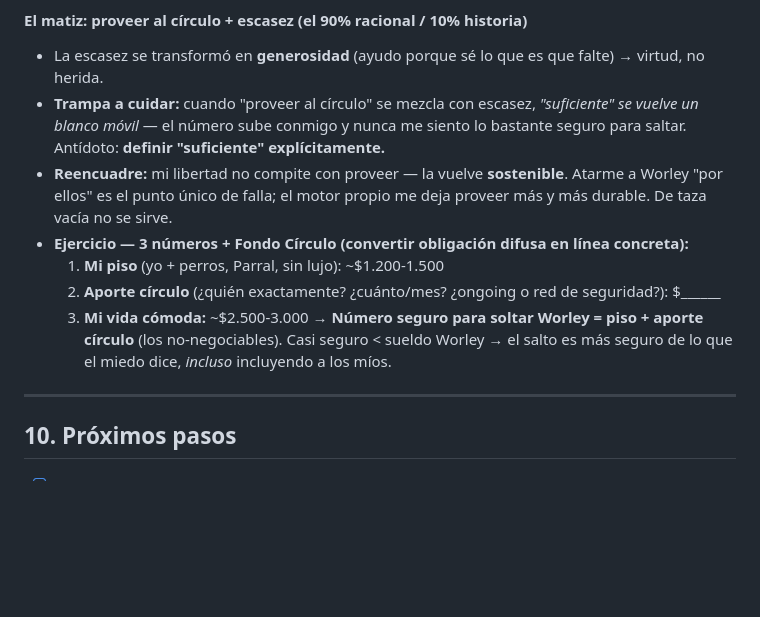
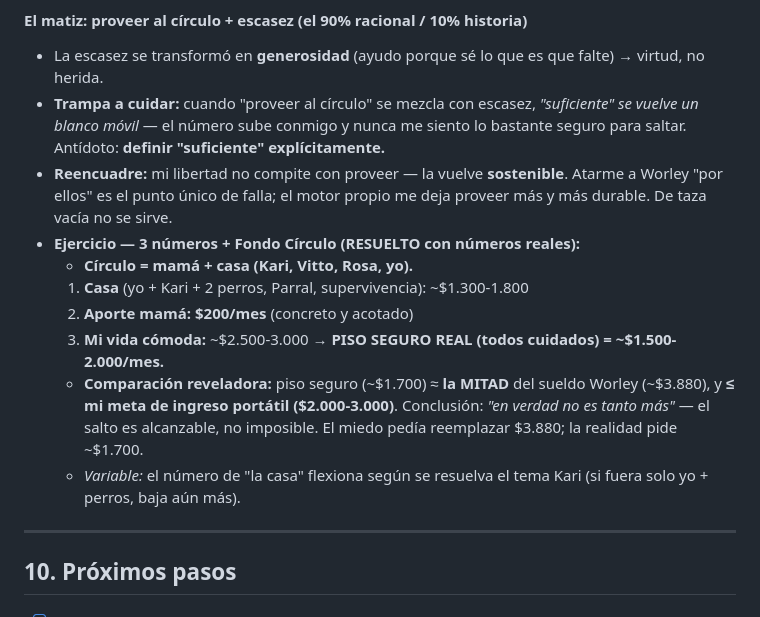
Before and after one commit to franmonroytronc-cmd/app-tareas, a Markdown page: decisiones/donde-vivir.md, the part around the change. Drawn GitHub-style; blank space fills up the shorter version.

Commit message:
Resolver piso seguro real con numeros: ~1.700, mitad de Worley
Co-Authored-By: Claude Opus 4.8 <noreply@anthropic.com>
Claude-Session: https://claude.ai/code/session_01MiZLGpsjkyc4Wm528r8A7n

```diff
--- a/decisiones/donde-vivir.md
+++ b/decisiones/donde-vivir.md
@@ -394,11 +394,14 @@ El miedo no es al monto, es a la **impredecibilidad** (el sueldo llega solo; el
 - La escasez se transformó en **generosidad** (ayudo porque sé lo que es que falte) → virtud, no herida.
 - **Trampa a cuidar:** cuando "proveer al círculo" se mezcla con escasez, *"suficiente" se vuelve un blanco móvil* — el número sube conmigo y nunca me siento lo bastante seguro para saltar. Antídoto: **definir "suficiente" explícitamente.**
 - **Reencuadre:** mi libertad no compite con proveer — la vuelve **sostenible**. Atarme a Worley "por ellos" es el punto único de falla; el motor propio me deja proveer más y más durable. De taza vacía no se sirve.
-- **Ejercicio — 3 números + Fondo Círculo (convertir obligación difusa en línea concreta):**
-  1. **Mi piso** (yo + perros, Parral, sin lujo): ~$1.200-1.500
-  2. **Aporte círculo** (¿quién exactamente? ¿cuánto/mes? ¿ongoing o red de seguridad?): $______
+- **Ejercicio — 3 números + Fondo Círculo (RESUELTO con números reales):**
+  - **Círculo = mamá + casa (Kari, Vitto, Rosa, yo).**
+  1. **Casa** (yo + Kari + 2 perros, Parral, supervivencia): ~$1.300-1.800
+  2. **Aporte mamá:** **$200/mes** (concreto y acotado)
   3. **Mi vida cómoda:** ~$2.500-3.000
-  → **Número seguro para soltar Worley = piso + aporte círculo** (los no-negociables). Casi seguro < sueldo Worley → el salto es más seguro de lo que el miedo dice, *incluso* incluyendo a los míos.
+  → **PISO SEGURO REAL (todos cuidados) = ~$1.500-2.000/mes.**
+  - **Comparación reveladora:** piso seguro (~$1.700) ≈ **la MITAD** del sueldo Worley (~$3.880), y **≤ mi meta de ingreso portátil ($2.000-3.000)**. Conclusión: *"en verdad no es tanto más"* — el salto es alcanzable, no imposible. El miedo pedía reemplazar $3.880; la realidad pide ~$1.700.
+  - *Variable:* el número de "la casa" flexiona según se resuelva el tema Kari (si fuera solo yo + perros, baja aún más).
 
 ---
 
```
